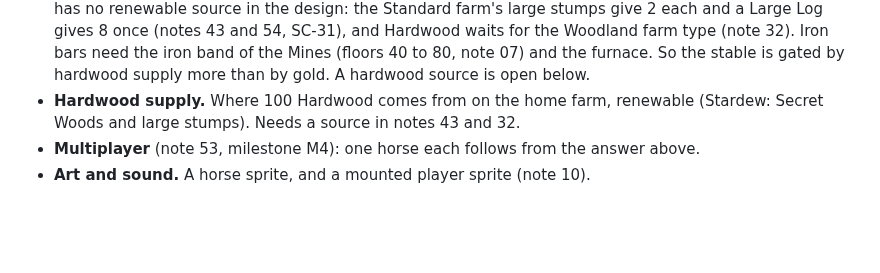
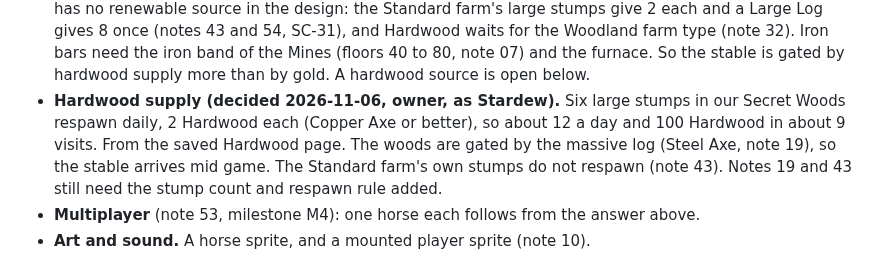
Before and after one commit to ricschuster/beaver-valley, a Markdown page: docs/design/59_horse.md, the part around the change. GitHub-like rendering; blank space fills up the shorter version.

```diff
--- a/docs/design/59_horse.md
+++ b/docs/design/59_horse.md
@@ -152,8 +152,12 @@ is our inference, not a source.
   the iron band of the Mines (floors 40 to 80, note 07) and the furnace. So the
   stable is gated by hardwood supply more than by gold. A hardwood source is open
   below.
-- **Hardwood supply.** Where 100 Hardwood comes from on the home farm, renewable
-  (Stardew: Secret Woods and large stumps). Needs a source in notes 43 and 32.
+- **Hardwood supply (decided 2026-11-06, owner, as Stardew).** Six large stumps
+  in our Secret Woods respawn daily, 2 Hardwood each (Copper Axe or better), so
+  about 12 a day and 100 Hardwood in about 9 visits. From the saved Hardwood
+  page. The woods are gated by the massive log (Steel Axe, note 19), so the
+  stable arrives mid game. The Standard farm's own stumps do not respawn
+  (note 43). Notes 19 and 43 still need the stump count and respawn rule added.
 - **Multiplayer** (note 53, milestone M4): one horse each follows from the
   answer above.
 - **Art and sound.** A horse sprite, and a mounted player sprite (note 10).
```
Also changed, not shown: docs/design/19_valley_layout.md (+1 -1 lines), docs/design/43_wood_source.md (+3 -2 lines).
